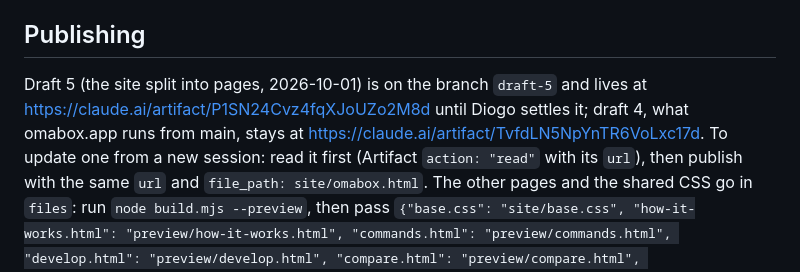
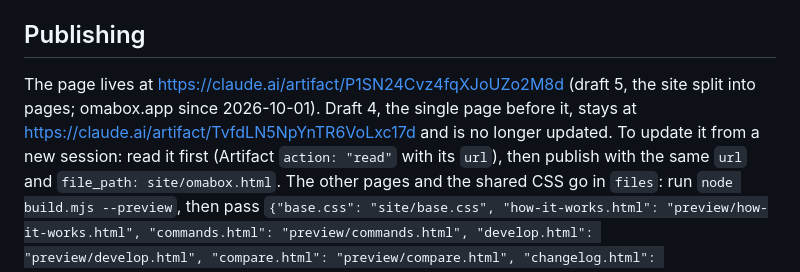
Before and after one commit to diogochaves/omabox-site, a Markdown page: AGENTS.md, the part around the change. GitHub-like rendering.

```diff
--- a/AGENTS.md
+++ b/AGENTS.md
@@ -39,9 +39,9 @@ far and why the old drafts were dropped. Diogo (the owner) will say what to chan
 
 ## Publishing
 
-Draft 5 (the site split into pages, 2026-10-01) is on the branch `draft-5` and lives at
-<https://claude.ai/artifact/P1SN24Cvz4fqXJoUZo2M8d> until Diogo settles it; draft 4, what omabox.app runs from main, stays at
-<https://claude.ai/artifact/TvfdLN5NpYnTR6VoLxc17d>. To update one from a new session: read it first
+The page lives at <https://claude.ai/artifact/P1SN24Cvz4fqXJoUZo2M8d> (draft 5, the site split into
+pages; omabox.app since 2026-10-01). Draft 4, the single page before it, stays at
+<https://claude.ai/artifact/TvfdLN5NpYnTR6VoLxc17d> and is no longer updated. To update it from a new session: read it first
 (Artifact `action: "read"` with its `url`), then publish with the same `url` and `file_path:
 site/omabox.html`. The other pages and the shared CSS go in `files`: run `node build.mjs --preview`,
 then pass `{"base.css": "site/base.css", "how-it-works.html": "preview/how-it-works.html",
```
Also changed, not shown: DIRECTION.md (+6 -8 lines).
